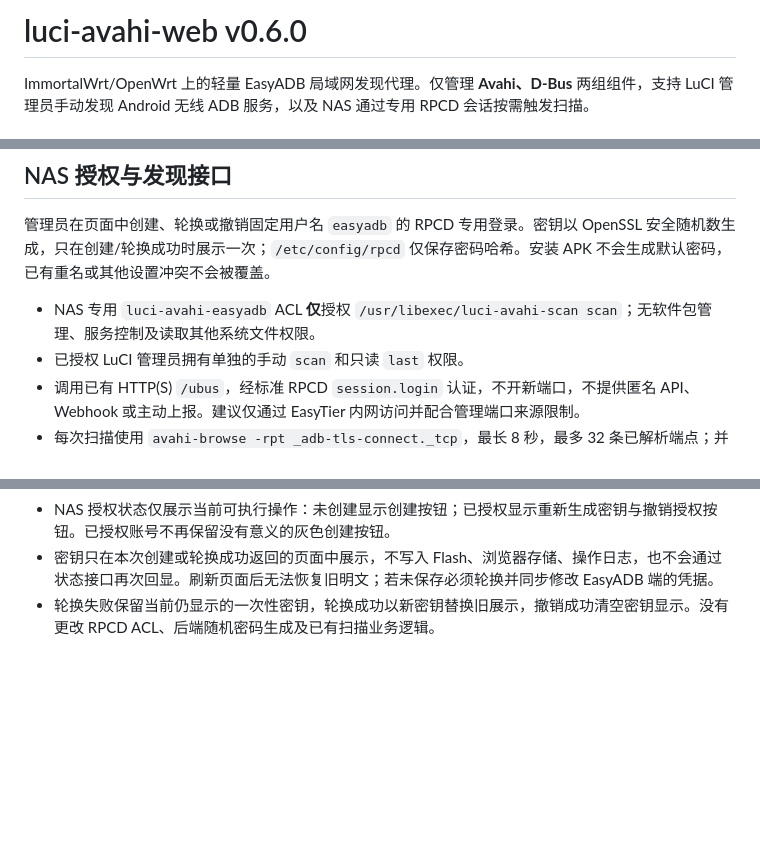
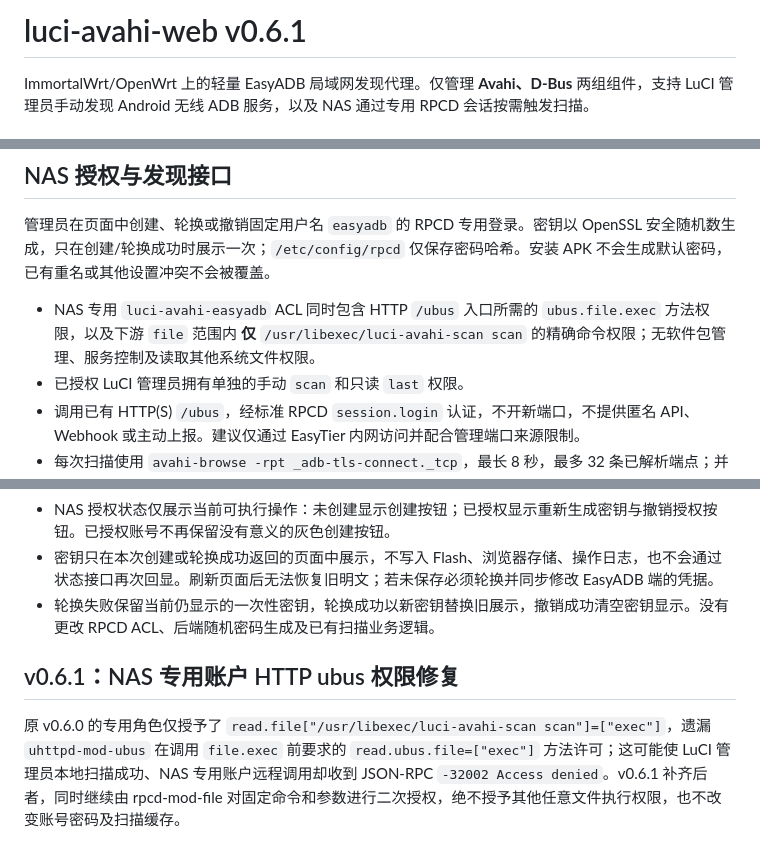
Before and after one commit to CiBeDerORG/EasyADB, a Markdown page: luci-avahi-web/README.md, 3 parts joined by grey strips. Drawn GitHub-style; blank space fills up the shorter version.

Commit message:
sync(luci): carry v0.6.1 NAS ubus ACL fix into M3 branch

```diff
--- a/luci-avahi-web/README.md
+++ b/luci-avahi-web/README.md
@@ -1,4 +1,4 @@
-# luci-avahi-web v0.6.0
+# luci-avahi-web v0.6.1
 
 ImmortalWrt/OpenWrt 上的轻量 EasyADB 局域网发现代理。仅管理 **Avahi、D-Bus** 两组组件，支持 LuCI 管理员手动发现 Android 无线 ADB 服务，以及 NAS 通过专用 RPCD 会话按需触发扫描。
 
@@ -21,7 +21,7 @@ ImmortalWrt/OpenWrt 上的轻量 EasyADB 局域网发现代理。仅管理 **Ava
 
 管理员在页面中创建、轮换或撤销固定用户名 `easyadb` 的 RPCD 专用登录。密钥以 OpenSSL 安全随机数生成，只在创建/轮换成功时展示一次；`/etc/config/rpcd` 仅保存密码哈希。安装 APK 不会生成默认密码，已有重名或其他设置冲突不会被覆盖。
 
-- NAS 专用 `luci-avahi-easyadb` ACL **仅**授权 `/usr/libexec/luci-avahi-scan scan`；无软件包管理、服务控制及读取其他系统文件权限。
+- NAS 专用 `luci-avahi-easyadb` ACL 同时包含 HTTP `/ubus` 入口所需的 `ubus.file.exec` 方法权限，以及下游 `file` 范围内 **仅** `/usr/libexec/luci-avahi-scan scan` 的精确命令权限；无软件包管理、服务控制及读取其他系统文件权限。
 - 已授权 LuCI 管理员拥有单独的手动 `scan` 和只读 `last` 权限。
 - 调用已有 HTTP(S) `/ubus`，经标准 RPCD `session.login` 认证，不开新端口，不提供匿名 API、Webhook 或主动上报。建议仅通过 EasyTier 内网访问并配合管理端口来源限制。
 - 每次扫描使用 `avahi-browse -rpt _adb-tls-connect._tcp`，最长 8 秒，最多 32 条已解析端点；并发扫描由锁拒绝。成功 JSON 原子覆盖唯一的 `/tmp/luci-avahi-web/last-scan.json`，重启自动清空，扫描失败保留上次成功快照并返回错误。设备的长期档案由 NAS 的 EasyADB 管理。
@@ -79,3 +79,7 @@ OpenWrt libubox 的 `jshn.sh` 初始化及 JSON 构造会暂时读取未定义
 - NAS 授权状态仅展示当前可执行操作：未创建显示创建按钮；已授权显示重新生成密钥与撤销授权按钮。已授权账号不再保留没有意义的灰色创建按钮。
 - 密钥只在本次创建或轮换成功返回的页面中展示，不写入 Flash、浏览器存储、操作日志，也不会通过状态接口再次回显。刷新页面后无法恢复旧明文；若未保存必须轮换并同步修改 EasyADB 端的凭据。
 - 轮换失败保留当前仍显示的一次性密钥，轮换成功以新密钥替换旧展示，撤销成功清空密钥显示。没有更改 RPCD ACL、后端随机密码生成及已有扫描业务逻辑。
+
+## v0.6.1：NAS 专用账户 HTTP ubus 权限修复
+
+原 v0.6.0 的专用角色仅授予了 `read.file["/usr/libexec/luci-avahi-scan scan"]=["exec"]`，遗漏 `uhttpd-mod-ubus` 在调用 `file.exec` 前要求的 `read.ubus.file=["exec"]` 方法许可；这可能使 LuCI 管理员本地扫描成功、NAS 专用账户远程调用却收到 JSON-RPC `-32002 Access denied`。v0.6.1 补齐后者，同时继续由 rpcd-mod-file 对固定命令和参数进行二次授权，绝不授予其他任意文件执行权限，也不改变账号密码及扫描缓存。
```
